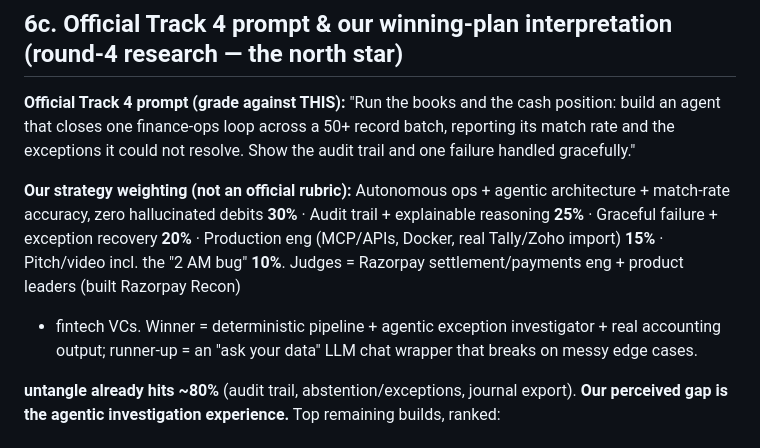
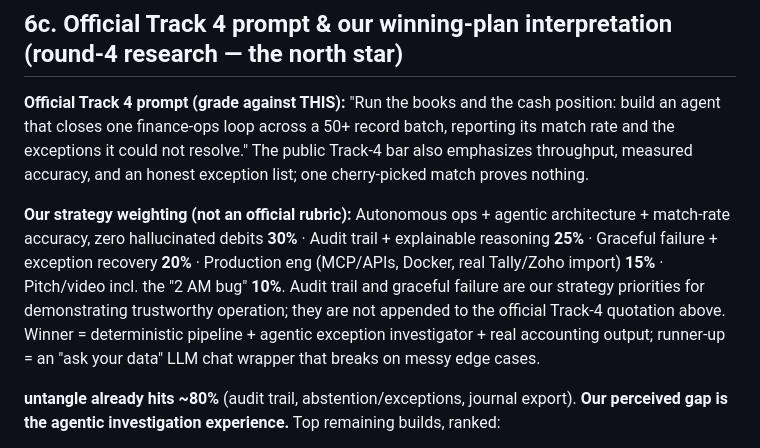
Before and after one commit to vinayaksonthalia/untangle, a Markdown page: docs/STRATEGY.md, the part around the change. Drawn GitHub-style.

Commit message:
docs: separate official track wording from strategy

```diff
--- a/docs/STRATEGY.md
+++ b/docs/STRATEGY.md
@@ -108,13 +108,15 @@ the demo. **CA-firm multi-client distribution** = go-to-market, post-buildathon.
 
 **Official Track 4 prompt (grade against THIS):** "Run the books and the cash position: build an agent
 that closes one finance-ops loop across a 50+ record batch, reporting its match rate and the exceptions
-it could not resolve. Show the audit trail and one failure handled gracefully."
+it could not resolve." The public Track-4 bar also emphasizes throughput, measured accuracy, and an
+honest exception list; one cherry-picked match proves nothing.
 
 **Our strategy weighting (not an official rubric):** Autonomous ops + agentic architecture + match-rate accuracy, zero
 hallucinated debits **30%** · Audit trail + explainable reasoning **25%** · Graceful failure + exception
 recovery **20%** · Production eng (MCP/APIs, Docker, real Tally/Zoho import) **15%** · Pitch/video incl.
-the "2 AM bug" **10%**. Judges = Razorpay settlement/payments eng + product leaders (built Razorpay Recon)
-+ fintech VCs. Winner = deterministic pipeline + agentic exception investigator + real accounting output;
+the "2 AM bug" **10%**. Audit trail and graceful failure are our strategy priorities for demonstrating
+trustworthy operation; they are not appended to the official Track-4 quotation above. Winner = deterministic
+pipeline + agentic exception investigator + real accounting output;
 runner-up = an "ask your data" LLM chat wrapper that breaks on messy edge cases.
 
 **untangle already hits ~80%** (audit trail, abstention/exceptions, journal export). **Our perceived gap is the agentic
```
